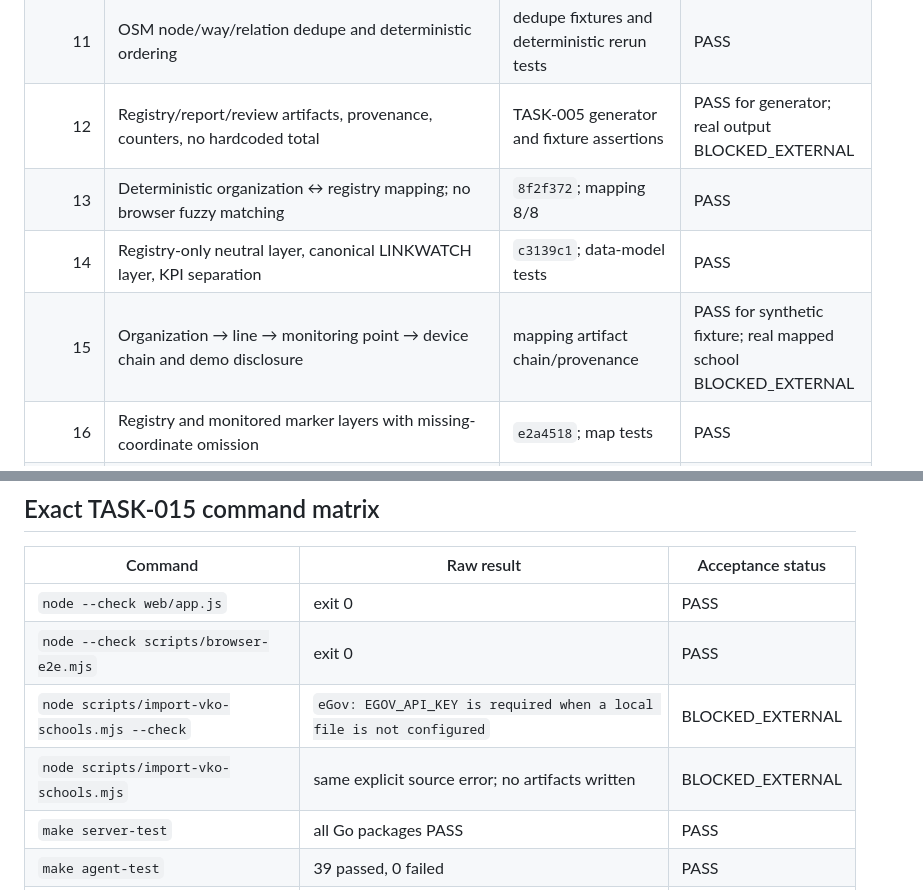
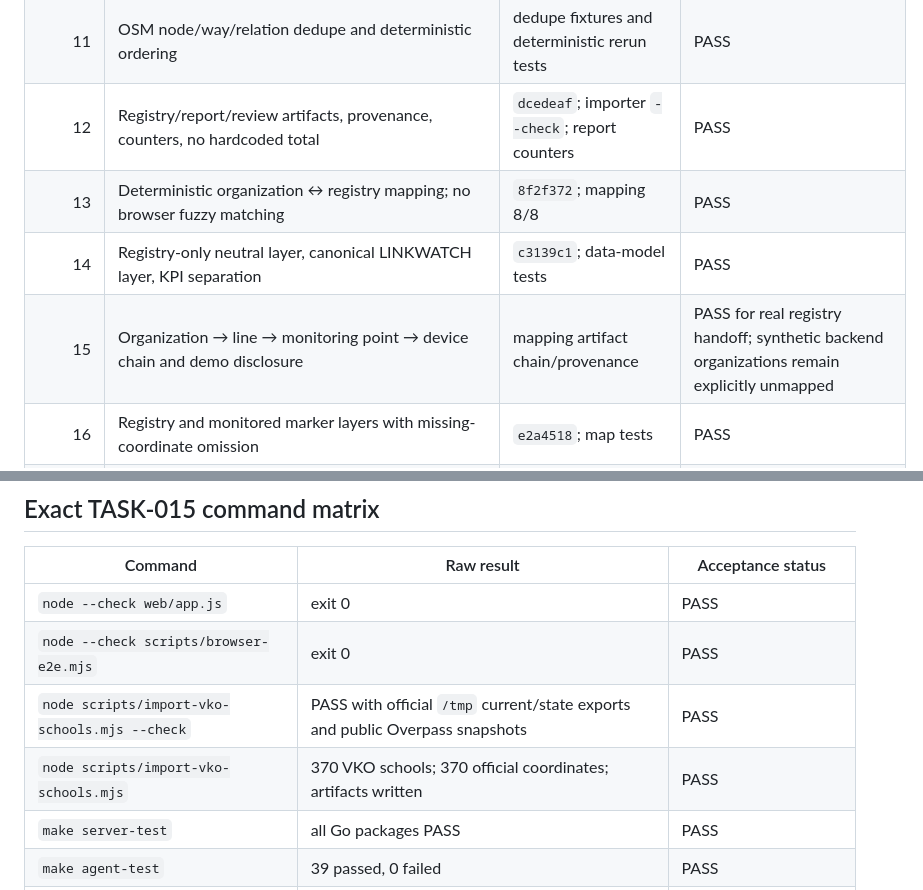
Before and after one commit to hhhhhffd/gov-ethernet-controller, a Markdown page: docs/TASK-016_FINAL_MAP_ACCEPTANCE.md, 2 parts joined by grey strips. Rendered like a GitHub page.

```diff
--- a/docs/TASK-016_FINAL_MAP_ACCEPTANCE.md
+++ b/docs/TASK-016_FINAL_MAP_ACCEPTANCE.md
@@ -64,10 +67,10 @@ coordinates as `synthetic-only`. `web/data/vko-schools.json`,
 | 9 | Coordinate precedence: official → OSM → reviewed override → none | coordinate precedence tests | PASS |
 | 10 | Numeric/current-VKO boundary validation; no invalid marker coordinate | coordinate validation tests | PASS |
 | 11 | OSM node/way/relation dedupe and deterministic ordering | dedupe fixtures and deterministic rerun tests | PASS |
-| 12 | Registry/report/review artifacts, provenance, counters, no hardcoded total | TASK-005 generator and fixture assertions | PASS for generator; real output BLOCKED_EXTERNAL |
+| 12 | Registry/report/review artifacts, provenance, counters, no hardcoded total | `dcedeaf`; importer `--check`; report counters | PASS |
 | 13 | Deterministic organization ↔ registry mapping; no browser fuzzy matching | `8f2f372`; mapping 8/8 | PASS |
 | 14 | Registry-only neutral layer, canonical LINKWATCH layer, KPI separation | `c3139c1`; data-model tests | PASS |
-| 15 | Organization → line → monitoring point → device chain and demo disclosure | mapping artifact chain/provenance | PASS for synthetic fixture; real mapped school BLOCKED_EXTERNAL |
+| 15 | Organization → line → monitoring point → device chain and demo disclosure | mapping artifact chain/provenance | PASS for real registry handoff; synthetic backend organizations remain explicitly unmapped |
 | 16 | Registry and monitored marker layers with missing-coordinate omission | `e2a4518`; map tests | PASS |
 | 17 | Status priority, clustering, no permanent labels, current-VKO fit bounds | `e2a4518`; map implementation/tests | PASS by deterministic local contract |
 | 18 | Registry/monitored popup fields, null metrics, multiple lines, drawer bridge | `8c42ff4`; popup tests | PASS by focused tests; browser execution BLOCKED_EXTERNAL |
@@ -124,8 +127,8 @@ BROWSER E2E BLOCKED: live browser surfaces PASS=0 FAIL=0 BLOCKED_EXTERNAL=12; de
 |---|---|---|
 | `node --check web/app.js` | exit 0 | PASS |
 | `node --check scripts/browser-e2e.mjs` | exit 0 | PASS |
-| `node scripts/import-vko-schools.mjs --check` | `eGov: EGOV_API_KEY is required when a local file is not configured` | BLOCKED_EXTERNAL |
-| `node scripts/import-vko-schools.mjs` | same explicit source error; no artifacts written | BLOCKED_EXTERNAL |
+| `node scripts/import-vko-schools.mjs --check` | PASS with official `/tmp` current/state exports and public Overpass snapshots | PASS |
+| `node scripts/import-vko-schools.mjs` | 370 VKO schools; 370 official coordinates; artifacts written | PASS |
 | `make server-test` | all Go packages PASS | PASS |
 | `make agent-test` | 39 passed, 0 failed | PASS |
 | `./scripts/smoke.sh` | `LINKWATCH E2E smoke: PASS` | PASS |
```
Also changed, not shown: other parts of docs/TASK-016_FINAL_MAP_ACCEPTANCE.md (+30 -34 lines).
